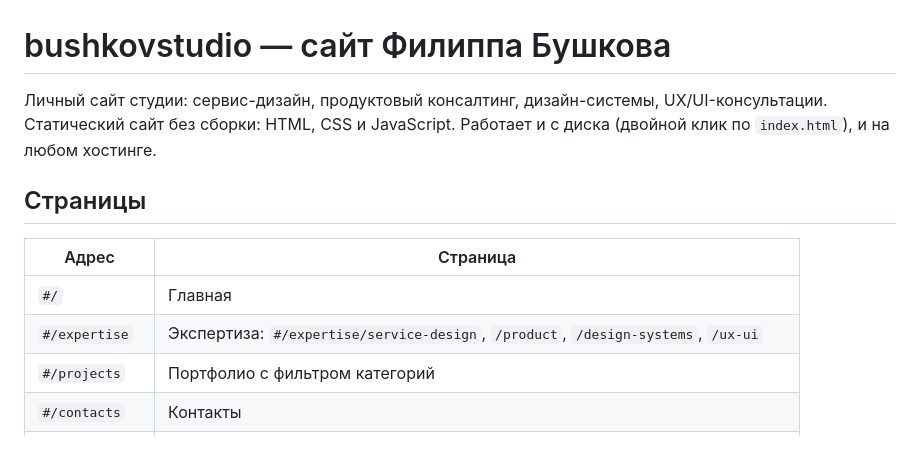
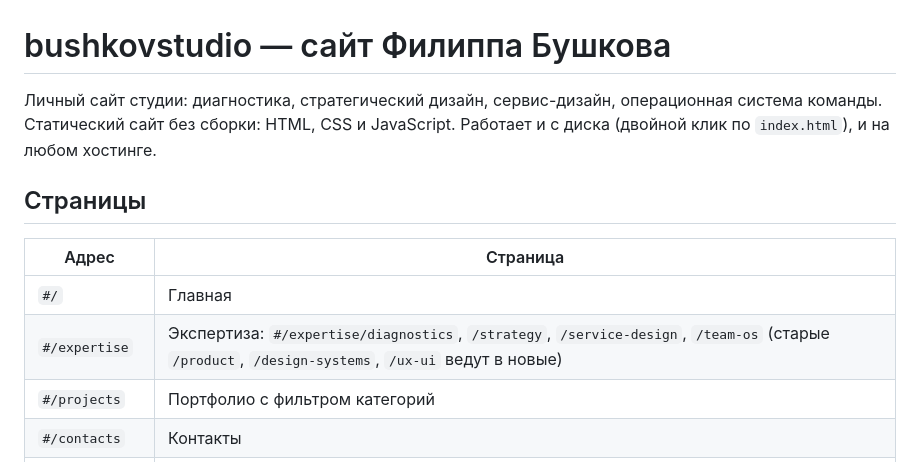
Before and after one commit to fbushkov/bushkovstudio-v2, a Markdown page: README.md, the part around the change. Rendered like a GitHub page.

Commit message:
README: новые разделы экспертизы
Co-Authored-By: Claude Opus 5.5 <noreply@anthropic.com>
Claude-Session: https://claude.ai/code/session_016aLLJtn2tntrWvKp64BL2y

```diff
--- a/README.md
+++ b/README.md
@@ -1,6 +1,6 @@
 # bushkovstudio — сайт Филиппа Бушкова
 
-Личный сайт студии: сервис-дизайн, продуктовый консалтинг, дизайн-системы, UX/UI-консультации.
+Личный сайт студии: диагностика, стратегический дизайн, сервис-дизайн, операционная система команды.
 Статический сайт без сборки: HTML, CSS и JavaScript. Работает и с диска (двойной клик по `index.html`), и на любом хостинге.
 
 ## Страницы
@@ -8,7 +8,7 @@
 | Адрес | Страница |
 |---|---|
 | `#/` | Главная |
-| `#/expertise` | Экспертиза: `#/expertise/service-design`, `/product`, `/design-systems`, `/ux-ui` |
+| `#/expertise` | Экспертиза: `#/expertise/diagnostics`, `/strategy`, `/service-design`, `/team-os` (старые `/product`, `/design-systems`, `/ux-ui` ведут в новые) |
 | `#/projects` | Портфолио с фильтром категорий |
 | `#/contacts` | Контакты |
 | `#/philosophy` | Философия: вход, проблематика, «ЭКРО», зачем мне это, свод правил, выход |
```
